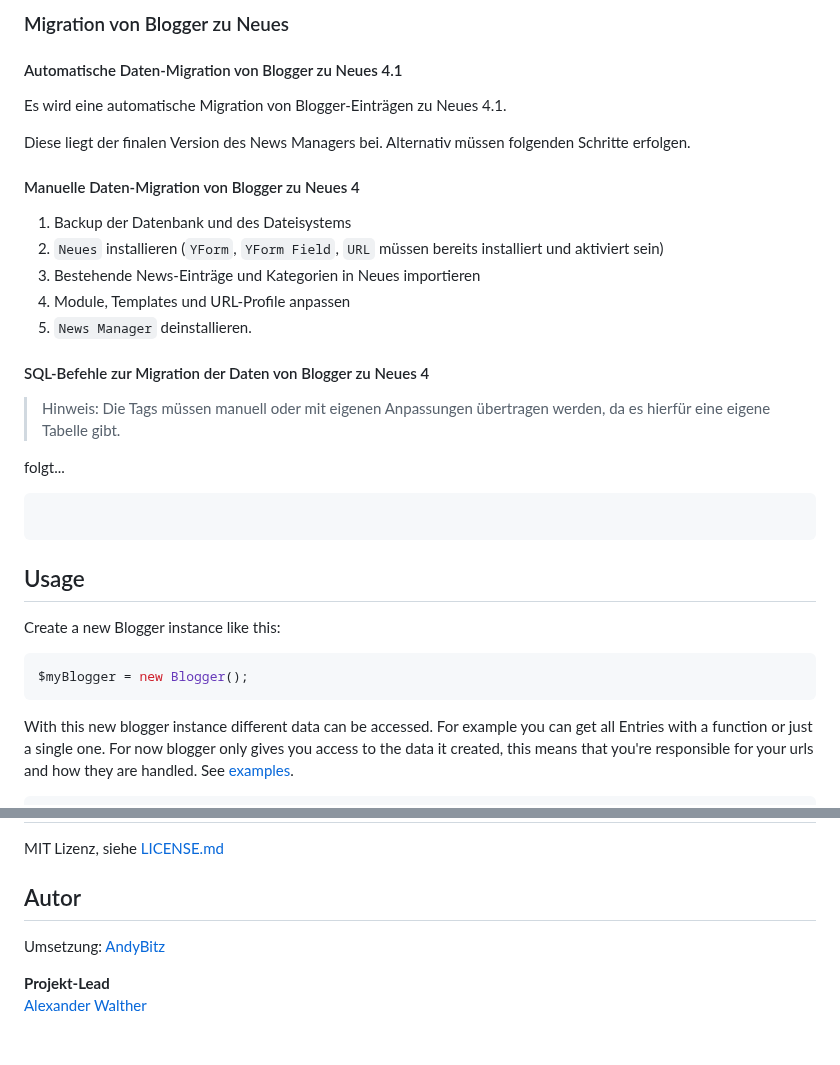
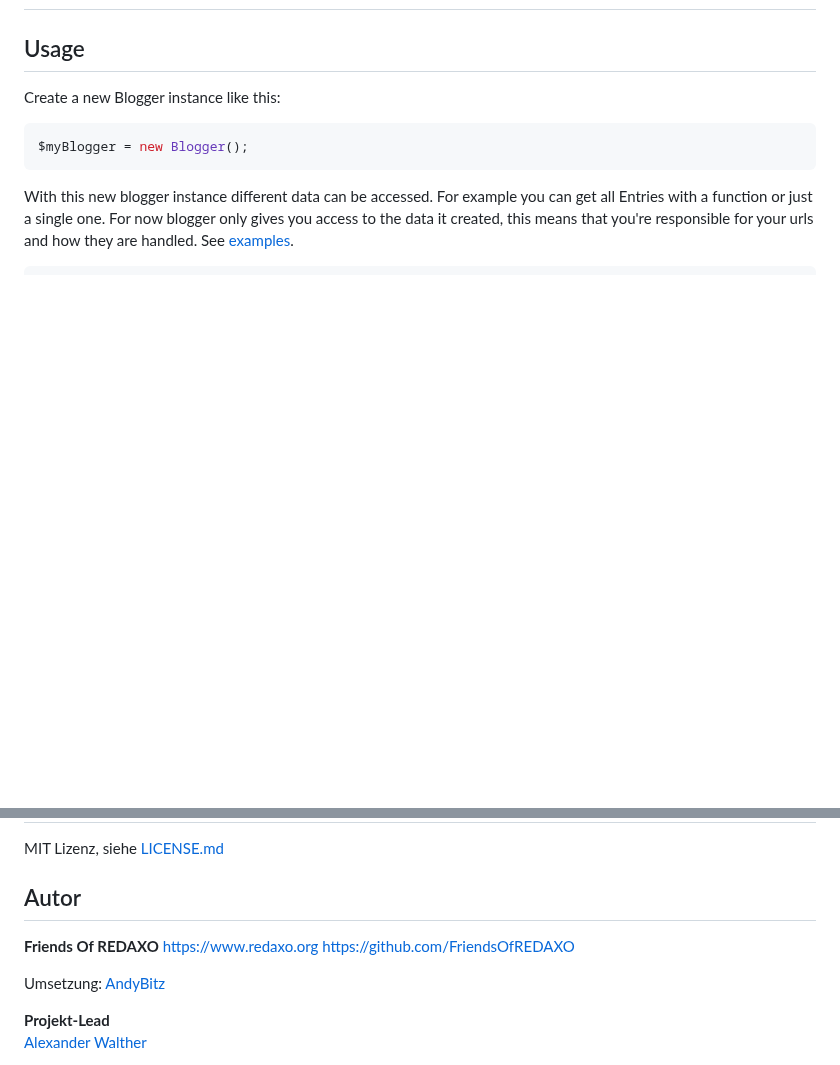
Before and after one commit to FriendsOfREDAXO/blogger, a Markdown page: readme.md, 2 parts joined by grey strips. Drawn GitHub-style; blank space fills up the shorter version.

````diff
--- a/readme.md
+++ b/readme.md
@@ -42,27 +2,3 @@ Wir danken Alex für die Bereitschaft, das Addon in die Hände von FriendsOfREDA
-### Migration von Blogger zu Neues
-
-#### Automatische Daten-Migration von Blogger zu Neues 4.1
-
-Es wird eine automatische Migration von Blogger-Einträgen zu Neues 4.1.
-
-Diese liegt der finalen Version des News Managers bei. Alternativ müssen folgenden Schritte erfolgen.
-
-#### Manuelle Daten-Migration von Blogger zu Neues 4
-
-1. Backup der Datenbank und des Dateisystems
-2. `Neues` installieren (`YForm`, `YForm Field`, `URL` müssen bereits installiert und aktiviert sein)
-3. Bestehende News-Einträge und Kategorien in Neues importieren
-4. Module, Templates und URL-Profile anpassen
-5. `News Manager` deinstallieren.
-
-#### SQL-Befehle zur Migration der Daten von Blogger zu Neues 4
-
-> Hinweis: Die Tags müssen manuell oder mit eigenen Anpassungen übertragen werden, da es hierfür eine eigene Tabelle gibt.
-
-folgt...
-
-```SQL
-```
 
 ## Usage
 
@@ -203,6 +139,10 @@ MIT Lizenz, siehe [LICENSE.md](https://github.com/friendsofredaxo/rex_blogger/bl
 
 ## Autor
 
+**Friends Of REDAXO**
+https://www.redaxo.org
+https://github.com/FriendsOfREDAXO
+
 Umsetzung:
 [AndyBitz](https://github.com/AndyBitz/)
 
````
Also changed, not shown: other parts of readme.md (+0 -40 lines).
